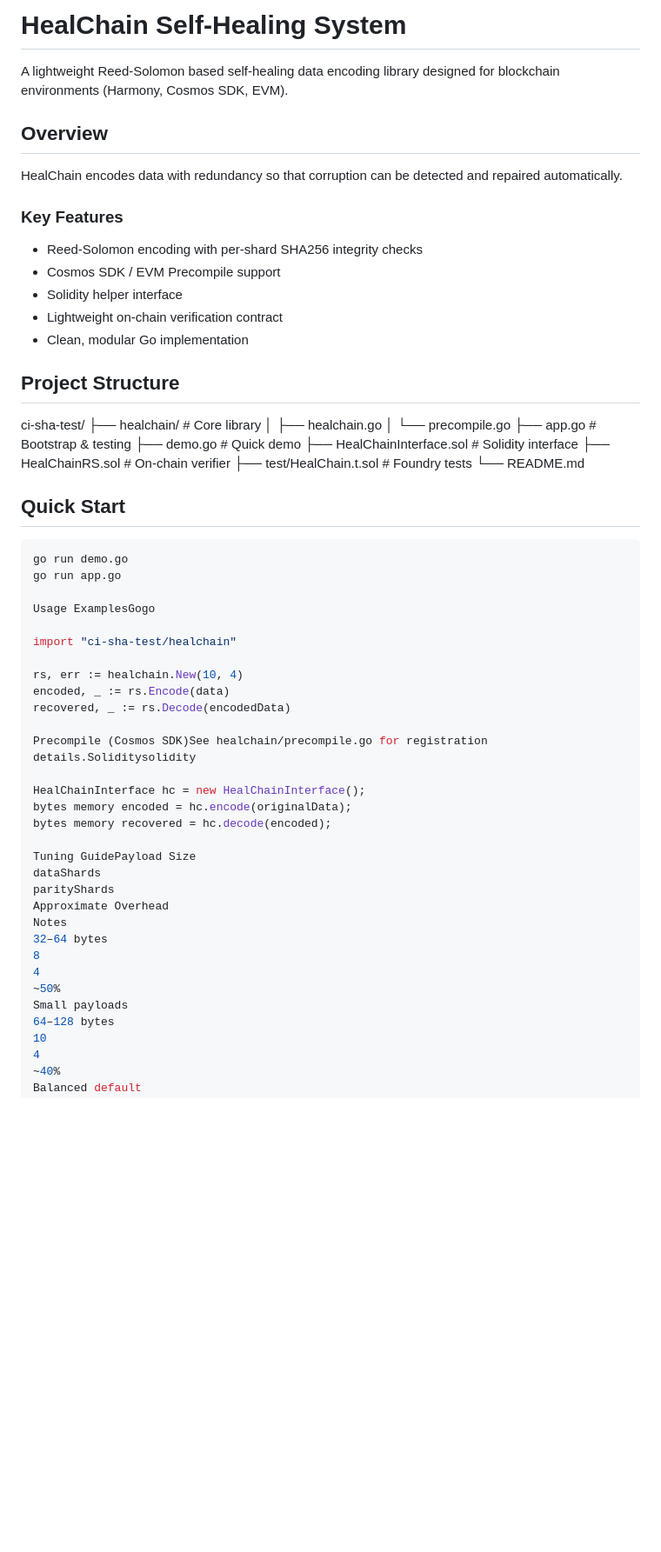
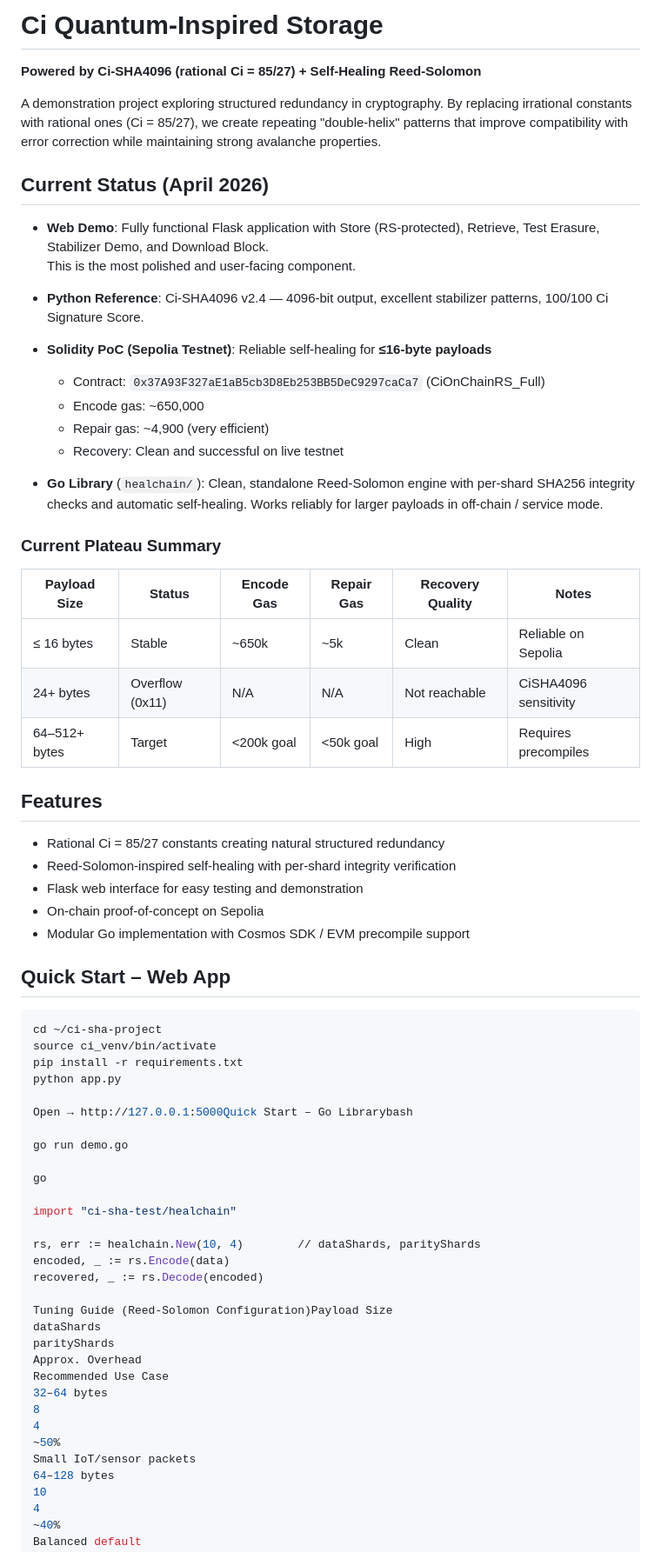
Before and after one commit to karmaxul/ci-quantum-storage, a Markdown page: README.md, the part around one of its changes. Shown at 87% size. Rendered like a GitHub page; blank space fills up the shorter version.

Commit message:
Update README.md: polished overview, plateau summary, tuning guide, and vision

````diff
--- a/README.md
+++ b/README.md
@@ -1,62 +1,70 @@
-# HealChain Self-Healing System
+# Ci Quantum-Inspired Storage
 
-A lightweight Reed-Solomon based self-healing data encoding library designed for blockchain environments (Harmony, Cosmos SDK, EVM).
+**Powered by Ci-SHA4096 (rational Ci = 85/27) + Self-Healing Reed-Solomon**
 
-## Overview
+A demonstration project exploring structured redundancy in cryptography. By replacing irrational constants with rational ones (Ci = 85/27), we create repeating "double-helix" patterns that improve compatibility with error correction while maintaining strong avalanche properties.
 
-HealChain encodes data with redundancy so that corruption can be detected and repaired automatically.
+## Current Status (April 2026)
 
-### Key Features
+- **Web Demo**: Fully functional Flask application with Store (RS-protected), Retrieve, Test Erasure, Stabilizer Demo, and Download Block.
+  This is the most polished and user-facing component.
 
-- Reed-Solomon encoding with per-shard SHA256 integrity checks
-- Cosmos SDK / EVM Precompile support
-- Solidity helper interface
-- Lightweight on-chain verification contract
-- Clean, modular Go implementation
+- **Python Reference**: Ci-SHA4096 v2.4 — 4096-bit output, excellent stabilizer patterns, 100/100 Ci Signature Score.
 
-## Project Structure
+- **Solidity PoC (Sepolia Testnet)**: Reliable self-healing for **≤16-byte payloads**
+  - Contract: `0x37A93F327aE1aB5cb3D8Eb253BB5DeC9297caCa7` (CiOnChainRS_Full)
+  - Encode gas: ~650,000
+  - Repair gas: ~4,900 (very efficient)
+  - Recovery: Clean and successful on live testnet
 
-ci-sha-test/
-├── healchain/                  # Core library
-│   ├── healchain.go
-│   └── precompile.go
-├── app.go                      # Bootstrap & testing
-├── demo.go                     # Quick demo
-├── HealChainInterface.sol      # Solidity interface
-├── HealChainRS.sol             # On-chain verifier
-├── test/HealChain.t.sol        # Foundry tests
-└── README.md
+- **Go Library** (`healchain/`): Clean, standalone Reed-Solomon engine with per-shard SHA256 integrity checks and automatic self-healing. Works reliably for larger payloads in off-chain / service mode.
 
-## Quick Start
+### Current Plateau Summary
+
+| Payload Size | Status          | Encode Gas | Repair Gas | Recovery Quality | Notes                     |
+|--------------|-----------------|------------|------------|------------------|---------------------------|
+| ≤ 16 bytes   | Stable          | ~650k      | ~5k        | Clean            | Reliable on Sepolia       |
+| 24+ bytes    | Overflow (0x11) | N/A        | N/A        | Not reachable    | CiSHA4096 sensitivity     |
+| 64–512+ bytes| Target          | <200k goal | <50k goal  | High             | Requires precompiles      |
+
+## Features
+
+- Rational Ci = 85/27 constants creating natural structured redundancy
+- Reed-Solomon-inspired self-healing with per-shard integrity verification
+- Flask web interface for easy testing and demonstration
+- On-chain proof-of-concept on Sepolia
+- Modular Go implementation with Cosmos SDK / EVM precompile support
+
+## Quick Start – Web App
 
 ```bash
+cd ~/ci-sha-project
+source ci_venv/bin/activate
+pip install -r requirements.txt
+python app.py
+
+Open → http://127.0.0.1:5000Quick Start – Go Librarybash
+
 go run demo.go
-go run app.go
 
-Usage ExamplesGogo
+go
 
 import "ci-sha-test/healchain"
 
-rs, err := healchain.New(10, 4)
+rs, err := healchain.New(10, 4)        // dataShards, parityShards
 encoded, _ := rs.Encode(data)
-recovered, _ := rs.Decode(encodedData)
+recovered, _ := rs.Decode(encoded)
 
-Precompile (Cosmos SDK)See healchain/precompile.go for registration details.Soliditysolidity
-
-HealChainInterface hc = new HealChainInterface();
-bytes memory encoded = hc.encode(originalData);
-bytes memory recovered = hc.decode(encoded);
-
-Tuning GuidePayload Size
+Tuning Guide (Reed-Solomon Configuration)Payload Size
 dataShards
 parityShards
-Approximate Overhead
-Notes
+Approx. Overhead
+Recommended Use Case
 32–64 bytes
 8
 4
 ~50%
-Small payloads
+Small IoT/sensor packets
 64–128 bytes
 10
 4
````
Also changed, not shown: other parts of README.md (+12 -40 lines).
